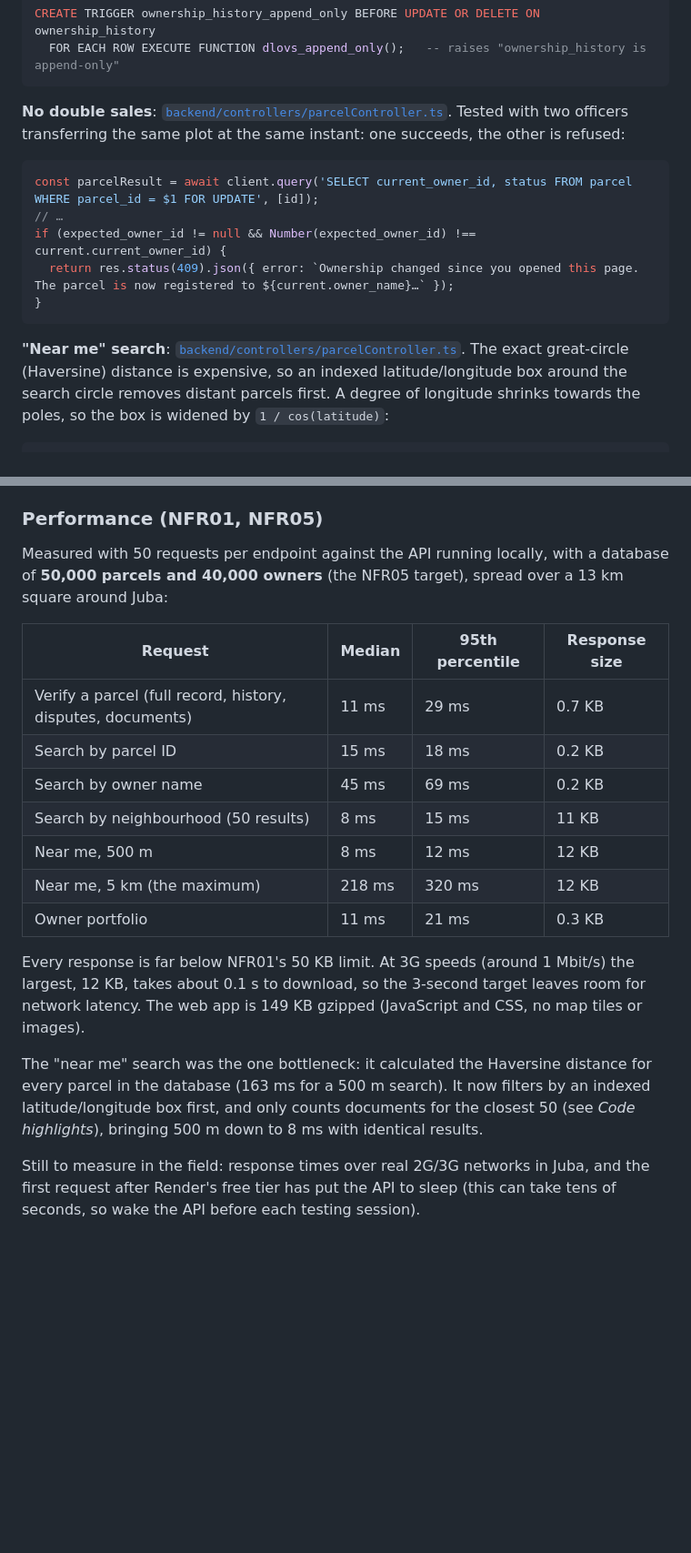
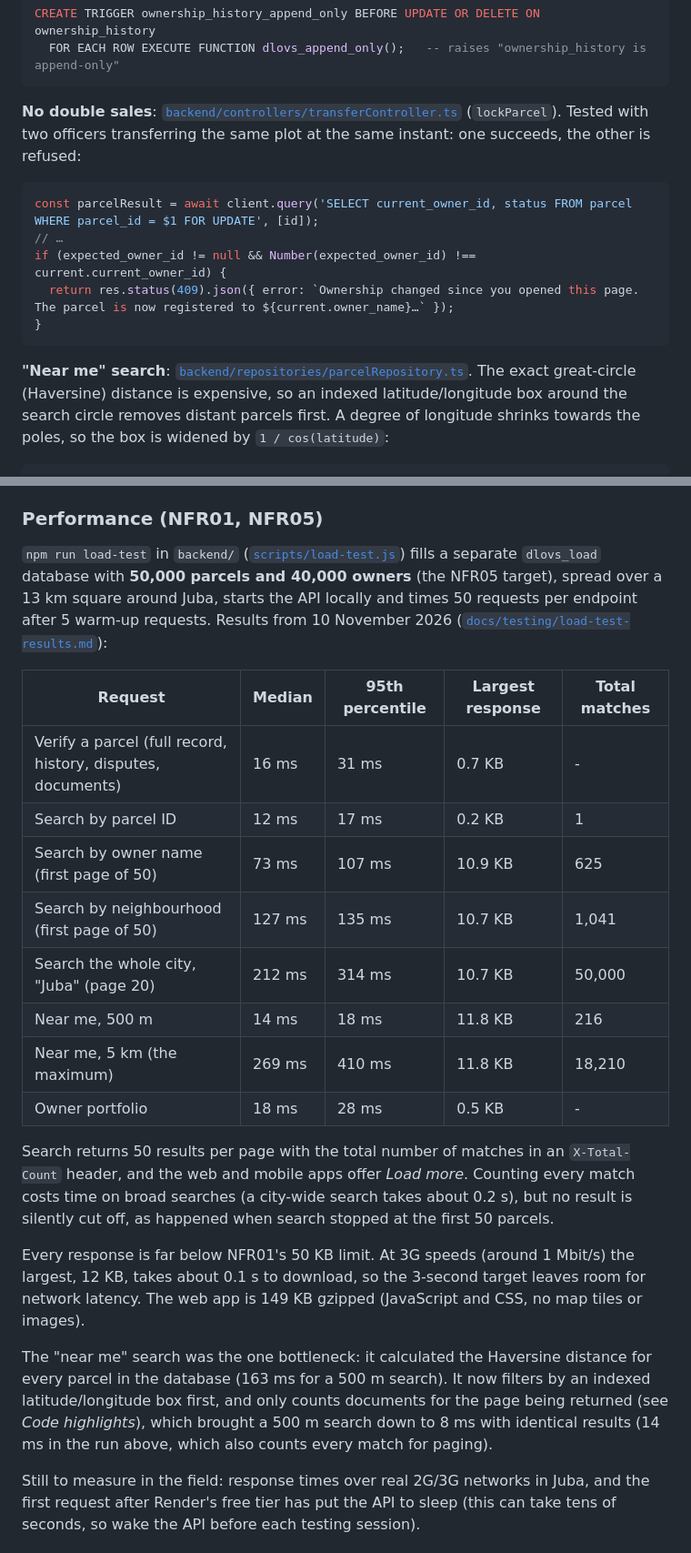
Before and after one commit to Monica486-bot/dlovs, a Markdown page: README.md, 2 parts joined by grey strips. Shown at 91% size. Drawn GitHub-style; blank space fills up the shorter version.

Commit message:
docs: public video link, verified test and load results, repositories folder

````diff
--- a/README.md
+++ b/README.md
@@ -506,7 +507,7 @@ CREATE TRIGGER ownership_history_append_only BEFORE UPDATE OR DELETE ON ownershi
   FOR EACH ROW EXECUTE FUNCTION dlovs_append_only();   -- raises "ownership_history is append-only"
 ```
 
-**No double sales**: [`backend/controllers/parcelController.ts`](backend/controllers/parcelController.ts). Tested
+**No double sales**: [`backend/controllers/transferController.ts`](backend/controllers/transferController.ts) (`lockParcel`). Tested
 with two officers transferring the same plot at the same instant: one succeeds, the other is refused:
 
 ```js
@@ -517,7 +518,7 @@ if (expected_owner_id != null && Number(expected_owner_id) !== current.current_o
 }
 ```
 
-**"Near me" search**: [`backend/controllers/parcelController.ts`](backend/controllers/parcelController.ts). The
+**"Near me" search**: [`backend/repositories/parcelRepository.ts`](backend/repositories/parcelRepository.ts). The
 exact great-circle (Haversine) distance is expensive, so an indexed latitude/longitude box around the search circle
 removes distant parcels first. A degree of longitude shrinks towards the poles, so the box is widened by
 `1 / cos(latitude)`:
@@ -577,18 +580,25 @@ with the API in UTC+3 and PostgreSQL in UTC+2 every code read as expired. Databa
 
 ### Performance (NFR01, NFR05)
 
-Measured with 50 requests per endpoint against the API running locally, with a database of **50,000 parcels and
-40,000 owners** (the NFR05 target), spread over a 13 km square around Juba:
+`npm run load-test` in `backend/` ([`scripts/load-test.js`](backend/scripts/load-test.js)) fills a separate
+`dlovs_load` database with **50,000 parcels and 40,000 owners** (the NFR05 target), spread over a 13 km square around
+Juba, starts the API locally and times 50 requests per endpoint after 5 warm-up requests. Results from 10 November 2026
+([`docs/testing/load-test-results.md`](docs/testing/load-test-results.md)):
 
-| Request | Median | 95th percentile | Response size |
-|---|---|---|---|
-| Verify a parcel (full record, history, disputes, documents) | 11 ms | 29 ms | 0.7 KB |
-| Search by parcel ID | 15 ms | 18 ms | 0.2 KB |
-| Search by owner name | 45 ms | 69 ms | 0.2 KB |
-| Search by neighbourhood (50 results) | 8 ms | 15 ms | 11 KB |
-| Near me, 500 m | 8 ms | 12 ms | 12 KB |
-| Near me, 5 km (the maximum) | 218 ms | 320 ms | 12 KB |
-| Owner portfolio | 11 ms | 21 ms | 0.3 KB |
+| Request | Median | 95th percentile | Largest response | Total matches |
+|---|---|---|---|---|
+| Verify a parcel (full record, history, disputes, documents) | 16 ms | 31 ms | 0.7 KB | - |
+| Search by parcel ID | 12 ms | 17 ms | 0.2 KB | 1 |
+| Search by owner name (first page of 50) | 73 ms | 107 ms | 10.9 KB | 625 |
+| Search by neighbourhood (first page of 50) | 127 ms | 135 ms | 10.7 KB | 1,041 |
+| Search the whole city, "Juba" (page 20) | 212 ms | 314 ms | 10.7 KB | 50,000 |
+| Near me, 500 m | 14 ms | 18 ms | 11.8 KB | 216 |
+| Near me, 5 km (the maximum) | 269 ms | 410 ms | 11.8 KB | 18,210 |
+| Owner portfolio | 18 ms | 28 ms | 0.5 KB | - |
+
+Search returns 50 results per page with the total number of matches in an `X-Total-Count` header, and the web and
+mobile apps offer *Load more*. Counting every match costs time on broad searches (a city-wide search takes about
+0.2 s), but no result is silently cut off, as happened when search stopped at the first 50 parcels.
 
 Every response is far below NFR01's 50 KB limit. At 3G speeds (around 1 Mbit/s) the largest, 12 KB, takes about
 0.1 s to download, so the 3-second target leaves room for network latency. The web app is 149 KB gzipped (JavaScript
@@ -596,7 +606,8 @@ and CSS, no map tiles or images).
 
 The "near me" search was the one bottleneck: it calculated the Haversine distance for every parcel in the database
 (163 ms for a 500 m search). It now filters by an indexed latitude/longitude box first, and only counts documents for
-the closest 50 (see *Code highlights*), bringing 500 m down to 8 ms with identical results.
+the page being returned (see *Code highlights*), which brought a 500 m search down to 8 ms with identical results
+(14 ms in the run above, which also counts every match for paging).
 
 Still to measure in the field: response times over real 2G/3G networks in Juba, and the first request after Render's
 free tier has put the API to sleep (this can take tens of seconds, so wake the API before each testing session).
````
Also changed, not shown: other parts of README.md (+12 -8 lines).
